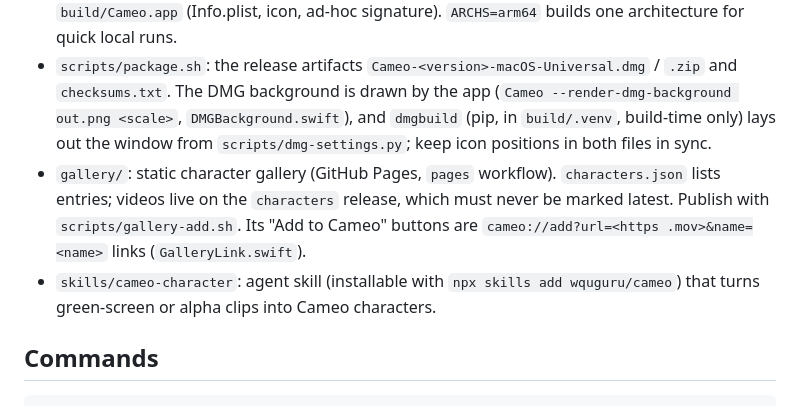
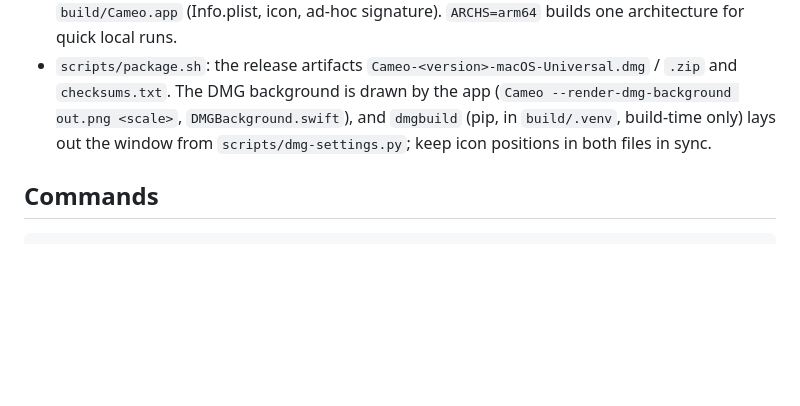
Before and after one commit to wquguru/cameo, a Markdown page: AGENTS.md, the part around the change. Drawn GitHub-style; blank space fills up the shorter version.

Commit message:
Leave the in-progress gallery and skill notes out of AGENTS.md for now
They were swept into the previous commit from an uncommitted working
tree; the files they describe have not landed yet.

Co-Authored-By: Claude Opus 5.5 <noreply@anthropic.com>

```diff
--- a/AGENTS.md
+++ b/AGENTS.md
@@ -26,8 +26,6 @@ Cameo is a minimal, open-source macOS menu bar app that puts a character video w
 - `Sources/CameoIcon`: a CLI that renders the app icon PNGs (CoreGraphics), used by the build script.
 - `scripts/build.sh`: builds a universal (arm64 + x86_64, via `--triple` builds and `lipo`) `build/Cameo.app` (Info.plist, icon, ad-hoc signature). `ARCHS=arm64` builds one architecture for quick local runs.
 - `scripts/package.sh`: the release artifacts `Cameo-<version>-macOS-Universal.dmg` / `.zip` and `checksums.txt`. The DMG background is drawn by the app (`Cameo --render-dmg-background out.png <scale>`, `DMGBackground.swift`), and `dmgbuild` (pip, in `build/.venv`, build-time only) lays out the window from `scripts/dmg-settings.py`; keep icon positions in both files in sync.
-- `gallery/`: static character gallery (GitHub Pages, `pages` workflow). `characters.json` lists entries; videos live on the `characters` release, which must never be marked latest. Publish with `scripts/gallery-add.sh`. Its "Add to Cameo" buttons are `cameo://add?url=<https .mov>&name=<name>` links (`GalleryLink.swift`).
-- `skills/cameo-character`: agent skill (installable with `npx skills add wquguru/cameo`) that turns green-screen or alpha clips into Cameo characters.
 
 ## Commands
 
```
